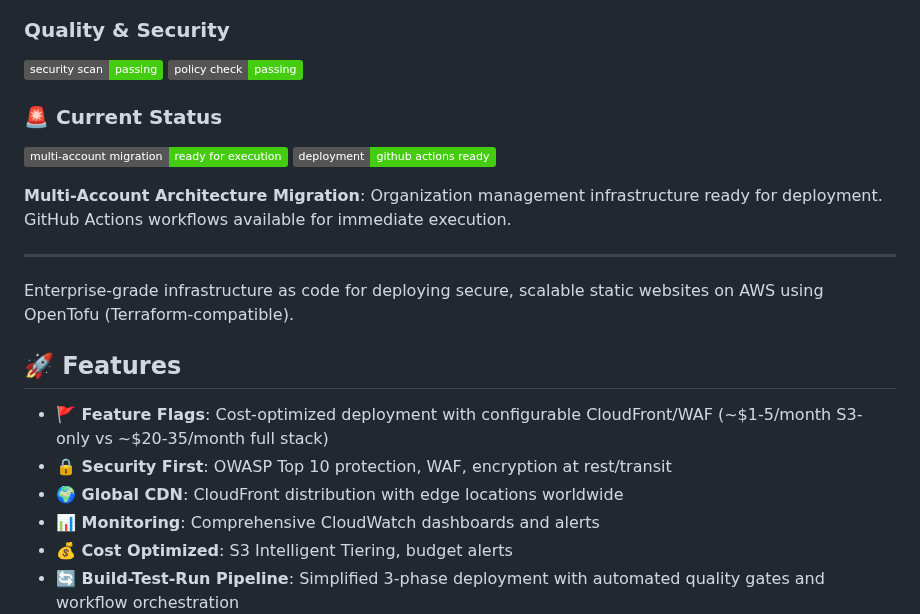
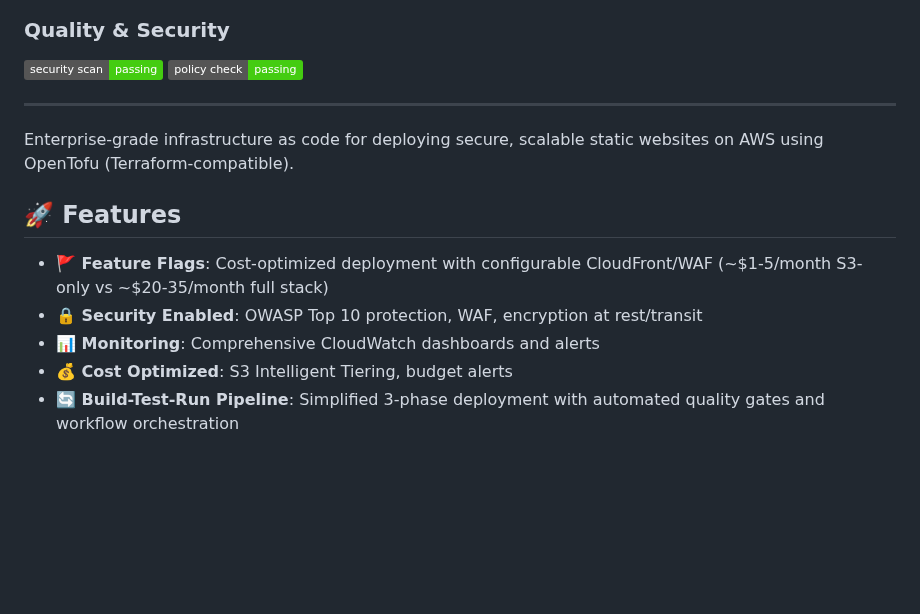
Before and after one commit to Celtikill/static-site, a Markdown page: README.md, the part around one of its changes. Rendered like a GitHub page; badges without logos; blank space fills up the shorter version.

Commit message:
cleanup docs, update todo

```diff
--- a/README.md
+++ b/README.md
@@ -9,11 +5,6 @@
 
 ### Quality & Security
 [![Security Scan](https://img.shields.io/badge/security%20scan-passing-brightgreen)](https://github.com/celtikill/static-site/actions/workflows/build.yml) [![Policy Check](https://img.shields.io/badge/policy%20check-passing-brightgreen)](https://github.com/celtikill/static-site/actions/workflows/test.yml)
-
-### 🚨 Current Status
-[![Status](https://img.shields.io/badge/multi--account_migration-ready_for_execution-brightgreen)](https://github.com/celtikill/static-site/blob/main/TODO.md) [![Deployment](https://img.shields.io/badge/deployment-github_actions_ready-brightgreen)](https://github.com/celtikill/static-site/blob/main/TODO.md)
-
-**Multi-Account Architecture Migration**: Organization management infrastructure ready for deployment. GitHub Actions workflows available for immediate execution.
 
 ---
 
@@ -22,8 +13,7 @@ Enterprise-grade infrastructure as code for deploying secure, scalable static we
 ## 🚀 Features
 
 - **🚩 Feature Flags**: Cost-optimized deployment with configurable CloudFront/WAF (~$1-5/month S3-only vs ~$20-35/month full stack)
-- **🔒 Security First**: OWASP Top 10 protection, WAF, encryption at rest/transit
-- **🌍 Global CDN**: CloudFront distribution with edge locations worldwide
+- **🔒 Security Enabled**: OWASP Top 10 protection, WAF, encryption at rest/transit
 - **📊 Monitoring**: Comprehensive CloudWatch dashboards and alerts
 - **💰 Cost Optimized**: S3 Intelligent Tiering, budget alerts
 - **🔄 Build-Test-Run Pipeline**: Simplified 3-phase deployment with automated quality gates and workflow orchestration
```
Also changed, not shown: other parts of README.md (+0 -74 lines), TODO.md (+217 -269 lines).
